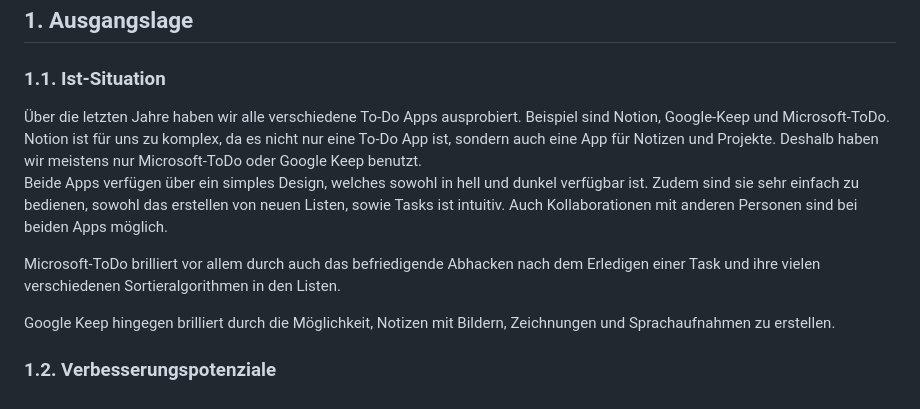
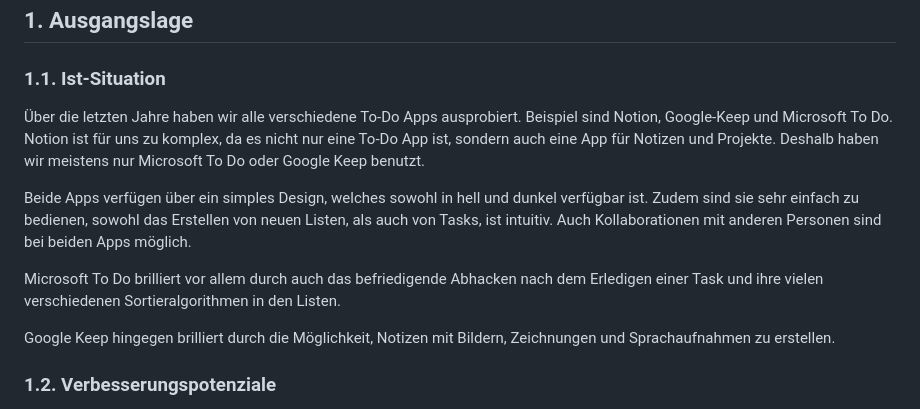
Before and after one commit to 2324-syp-3ahif/Project-LAMP, a Markdown page: README.md, the part around the change printed below. Rendered like a GitHub page.

```diff
--- a/README.md
+++ b/README.md
@@ -3,12 +3,12 @@
 ## 1. Ausgangslage
 
 ### 1.1. Ist-Situation
-Über die letzten Jahre haben wir alle verschiedene To-Do Apps ausprobiert. Beispiel sind Notion, Google-Keep und Microsoft-ToDo.
-Notion ist für uns zu komplex, da es nicht nur eine To-Do App ist, sondern auch eine App für Notizen und Projekte. Deshalb haben wir meistens nur Microsoft-ToDo oder Google Keep benutzt.
-<br>
-Beide Apps verfügen über ein simples Design, welches sowohl in hell und dunkel verfügbar ist. Zudem sind sie sehr einfach zu bedienen, sowohl das erstellen von neuen Listen, sowie Tasks ist intuitiv. Auch Kollaborationen mit anderen Personen sind bei beiden Apps möglich.
+Über die letzten Jahre haben wir alle verschiedene To-Do Apps ausprobiert. Beispiel sind Notion, Google-Keep und Microsoft To Do.<br>
+Notion ist für uns zu komplex, da es nicht nur eine To-Do App ist, sondern auch eine App für Notizen und Projekte. Deshalb haben wir meistens nur Microsoft To Do oder Google Keep benutzt.
 
-Microsoft-ToDo brilliert vor allem durch auch das befriedigende Abhacken nach dem Erledigen einer Task und ihre vielen verschiedenen Sortieralgorithmen in den Listen.
+Beide Apps verfügen über ein simples Design, welches sowohl in hell und dunkel verfügbar ist. Zudem sind sie sehr einfach zu bedienen, sowohl das Erstellen von neuen Listen, als auch von Tasks, ist intuitiv. Auch Kollaborationen mit anderen Personen sind bei beiden Apps möglich.
+
+Microsoft To Do brilliert vor allem durch auch das befriedigende Abhacken nach dem Erledigen einer Task und ihre vielen verschiedenen Sortieralgorithmen in den Listen.
 
 Google Keep hingegen brilliert durch die Möglichkeit, Notizen mit Bildern, Zeichnungen und Sprachaufnahmen zu erstellen.
 
```
Also changed, not shown: other parts of README.md (+34 -11 lines), LAMP_Mindmap.jpg.
